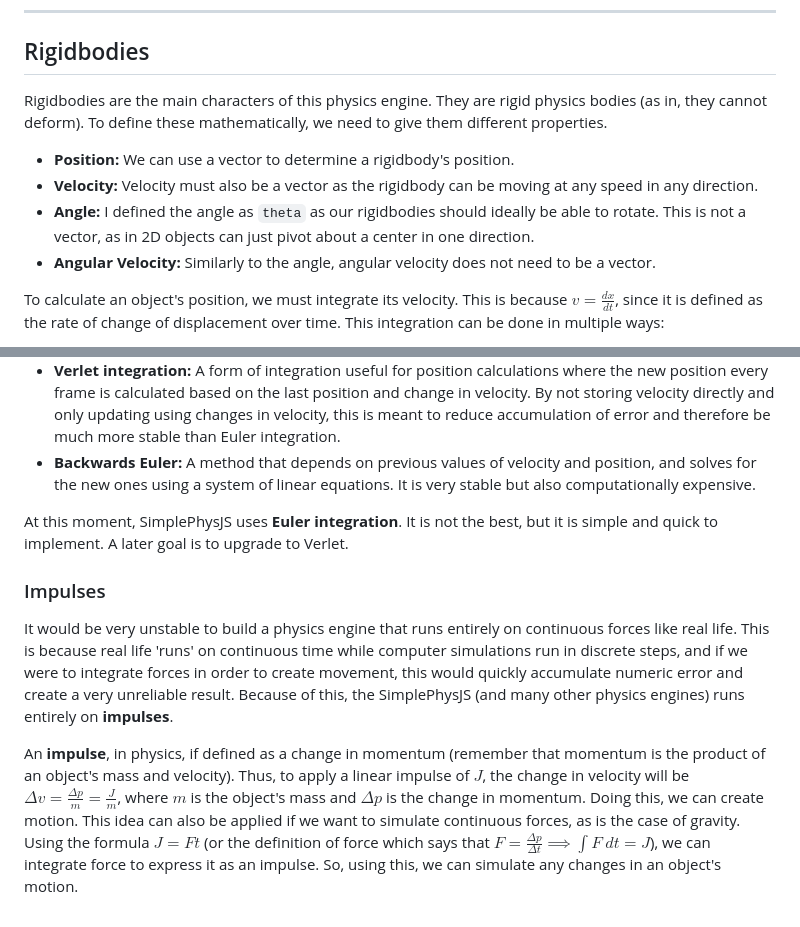
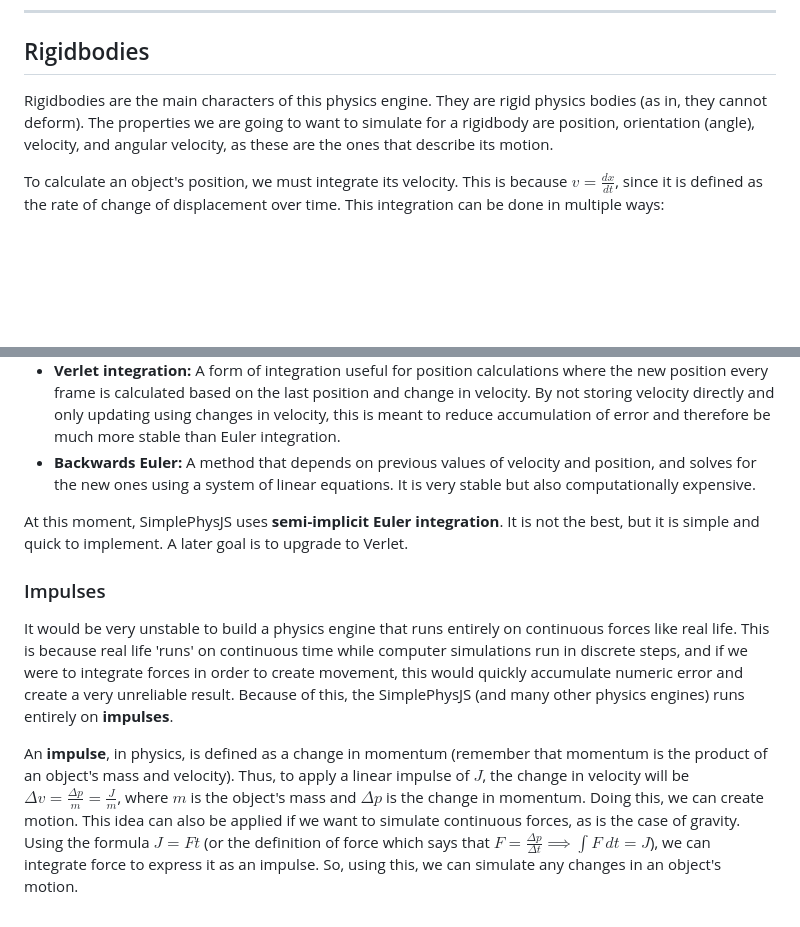
Before and after one commit to spertuzz/SimplePhysJS, a Markdown page: THEORY.md, 2 parts joined by grey strips. GitHub-like rendering; blank space fills up the shorter version.

```diff
--- a/THEORY.md
+++ b/THEORY.md
@@ -36,12 +36,7 @@ This will be useful later to determine if the angle between two vectors in conca
 
 ## Rigidbodies
 
-Rigidbodies are the main characters of this physics engine. They are rigid physics bodies (as in, they cannot deform). To define these mathematically, we need to give them different properties.
-
-- **Position:** We can use a vector to determine a rigidbody's position.
-- **Velocity:** Velocity must also be a vector as the rigidbody can be moving at any speed in any direction.
-- **Angle:** I defined the angle as `theta` as our rigidbodies should ideally be able to rotate. This is not a vector, as in 2D objects can just pivot about a center in one direction.
-- **Angular Velocity:** Similarly to the angle, angular velocity does not need to be a vector.
+Rigidbodies are the main characters of this physics engine. They are rigid physics bodies (as in, they cannot deform). The properties we are going to want to simulate for a rigidbody are position, orientation (angle), velocity, and angular velocity, as these are the ones that describe its motion.
 
 To calculate an object's position, we must integrate its velocity. This is because $v = \frac{dx}{dt}$, since it is defined as the rate of change of displacement over time. This integration can be done in multiple ways:
 
@@ -49,10 +44,10 @@ To calculate an object's position, we must integrate its velocity. This is becau
 - **Verlet integration:** A form of integration useful for position calculations where the new position every frame is calculated based on the last position and change in velocity. By not storing velocity directly and only updating using changes in velocity, this is meant to reduce accumulation of error and therefore be much more stable than Euler integration.
 - **Backwards Euler:** A method that depends on previous values of velocity and position, and solves for the new ones using a system of linear equations. It is very stable but also computationally expensive.
 
-At this moment, SimplePhysJS uses **Euler integration**. It is not the best, but it is simple and quick to implement. A later goal is to upgrade to Verlet.
+At this moment, SimplePhysJS uses **semi-implicit Euler integration**. It is not the best, but it is simple and quick to implement. A later goal is to upgrade to Verlet.
 
 ### Impulses
 
 It would be very unstable to build a physics engine that runs entirely on continuous forces like real life. This is because real life 'runs' on continuous time while computer simulations run in discrete steps, and if we were to integrate forces in order to create movement, this would quickly accumulate numeric error and create a very unreliable result. Because of this, the SimplePhysJS (and many other physics engines) runs entirely on **impulses**.
 
-An **impulse**, in physics, if defined as a change in momentum (remember that momentum is the product of an object's mass and velocity). Thus, to apply a linear impulse of $J$, the change in velocity will be $\Delta v = \frac{\Delta p}{m} = \frac{J}{m}$, where $m$ is the object's mass and $\Delta p$ is the change in momentum. Doing this, we can create motion. This idea can also be applied if we want to simulate continuous forces, as is the case of gravity. Using the formula $J = Ft$ (or the definition of force which says that $F = \frac{\Delta p}{\Delta t} \implies \int F \ dt = J$), we can integrate force to express it as an impulse. So, using this, we can simulate any changes in an object's motion.
+An **impulse**, in physics, is defined as a change in momentum (remember that momentum is the product of an object's mass and velocity). Thus, to apply a linear impulse of $J$, the change in velocity will be $\Delta v = \frac{\Delta p}{m} = \frac{J}{m}$, where $m$ is the object's mass and $\Delta p$ is the change in momentum. Doing this, we can create motion. This idea can also be applied if we want to simulate continuous forces, as is the case of gravity. Using the formula $J = Ft$ (or the definition of force which says that $F = \frac{\Delta p}{\Delta t} \implies \int F \ dt = J$), we can integrate force to express it as an impulse. So, using this, we can simulate any changes in an object's motion.
```
